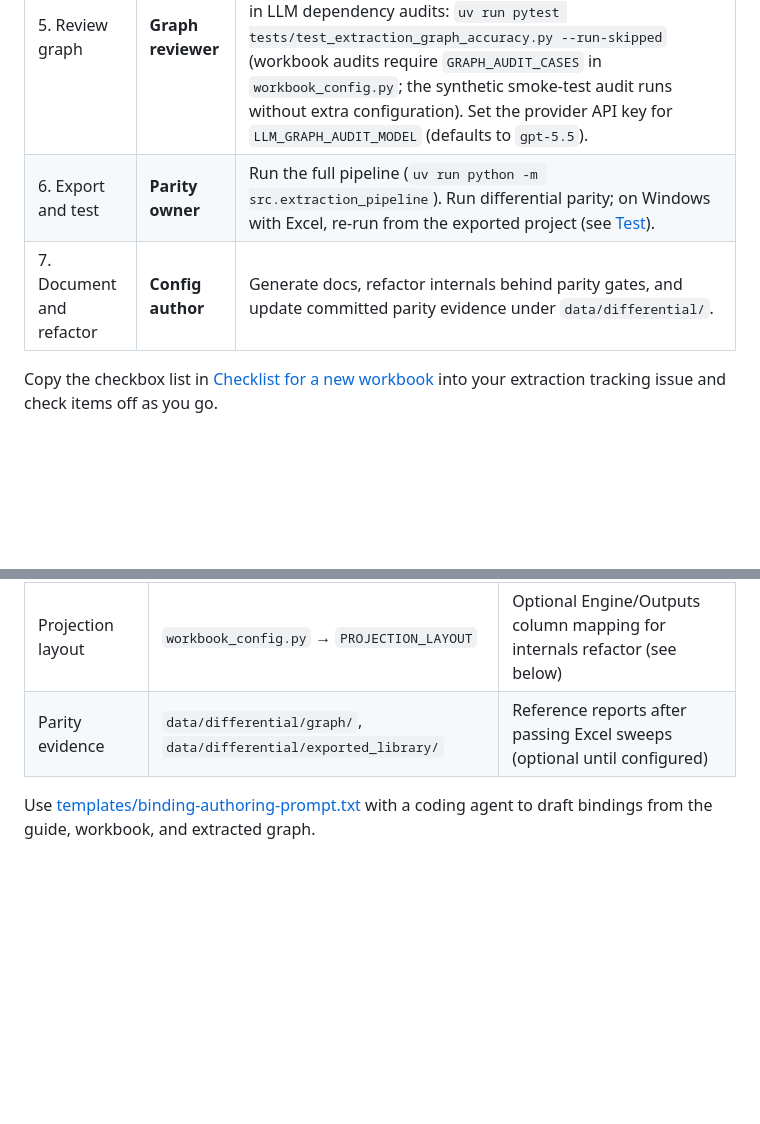
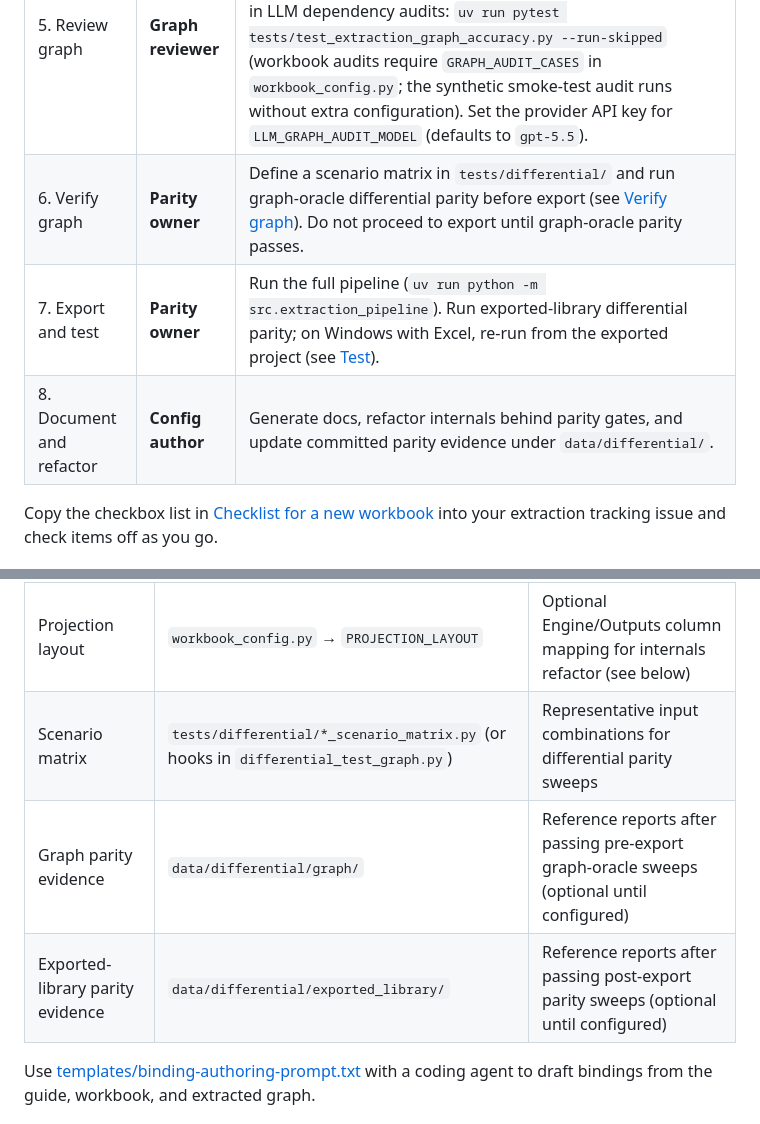
Before and after one commit to Teal-Insights/extraction-pipeline-template, a Markdown page: README.md, 2 parts joined by grey strips. Drawn GitHub-style; blank space fills up the shorter version.

```diff
--- a/README.md
+++ b/README.md
@@ -15,8 +15,9 @@ Follow this order when adapting the template to a new workbook. Each step has a
 | 3. Configure | **Config author** | Declare extraction targets, author bindings, constrain every dynamic-ref controller, and classify all graph leaves. See [Configure](#1-configure) below. |
 | 4. Extract | **Config author** | Run `uv run python -m src.extraction_pipeline --extract-graph`. Confirm the graph builds without `DynamicRefError`. |
 | 5. Review graph | **Graph reviewer** | Inspect `artifacts/dependency-graph/` (see [artifacts/README.md](artifacts/README.md)). Confirm expected sheets, no spurious nodes, and complete shock/engine paths. Optionally run opt-in LLM dependency audits: `uv run pytest tests/test_extraction_graph_accuracy.py --run-skipped` (workbook audits require `GRAPH_AUDIT_CASES` in `workbook_config.py`; the synthetic smoke-test audit runs without extra configuration). Set the provider API key for `LLM_GRAPH_AUDIT_MODEL` (defaults to `gpt-5.5`). |
-| 6. Export and test | **Parity owner** | Run the full pipeline (`uv run python -m src.extraction_pipeline`). Run differential parity; on Windows with Excel, re-run from the exported project (see [Test](#4-test)). |
-| 7. Document and refactor | **Config author** | Generate docs, refactor internals behind parity gates, and update committed parity evidence under `data/differential/`. |
+| 6. Verify graph | **Parity owner** | Define a scenario matrix in `tests/differential/` and run graph-oracle differential parity before export (see [Verify graph](#3-verify-graph)). Do not proceed to export until graph-oracle parity passes. |
+| 7. Export and test | **Parity owner** | Run the full pipeline (`uv run python -m src.extraction_pipeline`). Run exported-library differential parity; on Windows with Excel, re-run from the exported project (see [Test](#5-test)). |
+| 8. Document and refactor | **Config author** | Generate docs, refactor internals behind parity gates, and update committed parity evidence under `data/differential/`. |
 
 Copy the checkbox list in [Checklist for a new workbook](#checklist-for-a-new-workbook) into your extraction tracking issue and check items off as you go.
 
@@ -33,7 +34,9 @@ Before running the pipeline, populate this repository with workbook-specific inp
 | Series bindings | `bindings/inputs.bindings.yaml`, `bindings/outputs.bindings.yaml` | Records-shaped public API surface |
 | Package metadata | `workbook_config.py` → `DIST_METADATA` | Generated `dist/` project name, docs URLs, README |
 | Projection layout | `workbook_config.py` → `PROJECTION_LAYOUT` | Optional Engine/Outputs column mapping for internals refactor (see below) |
-| Parity evidence | `data/differential/graph/`, `data/differential/exported_library/` | Reference reports after passing Excel sweeps (optional until configured) |
+| Scenario matrix | `tests/differential/*_scenario_matrix.py` (or hooks in `differential_test_graph.py`) | Representative input combinations for differential parity sweeps |
+| Graph parity evidence | `data/differential/graph/` | Reference reports after passing pre-export graph-oracle sweeps (optional until configured) |
+| Exported-library parity evidence | `data/differential/exported_library/` | Reference reports after passing post-export parity sweeps (optional until configured) |
 
 Use [templates/binding-authoring-prompt.txt](templates/binding-authoring-prompt.txt) with a coding agent to draft bindings from the guide, workbook, and extracted graph.
 
```
Also changed, not shown: other parts of README.md (+28 -9 lines), technical_standard.md (+2 -1 lines).
